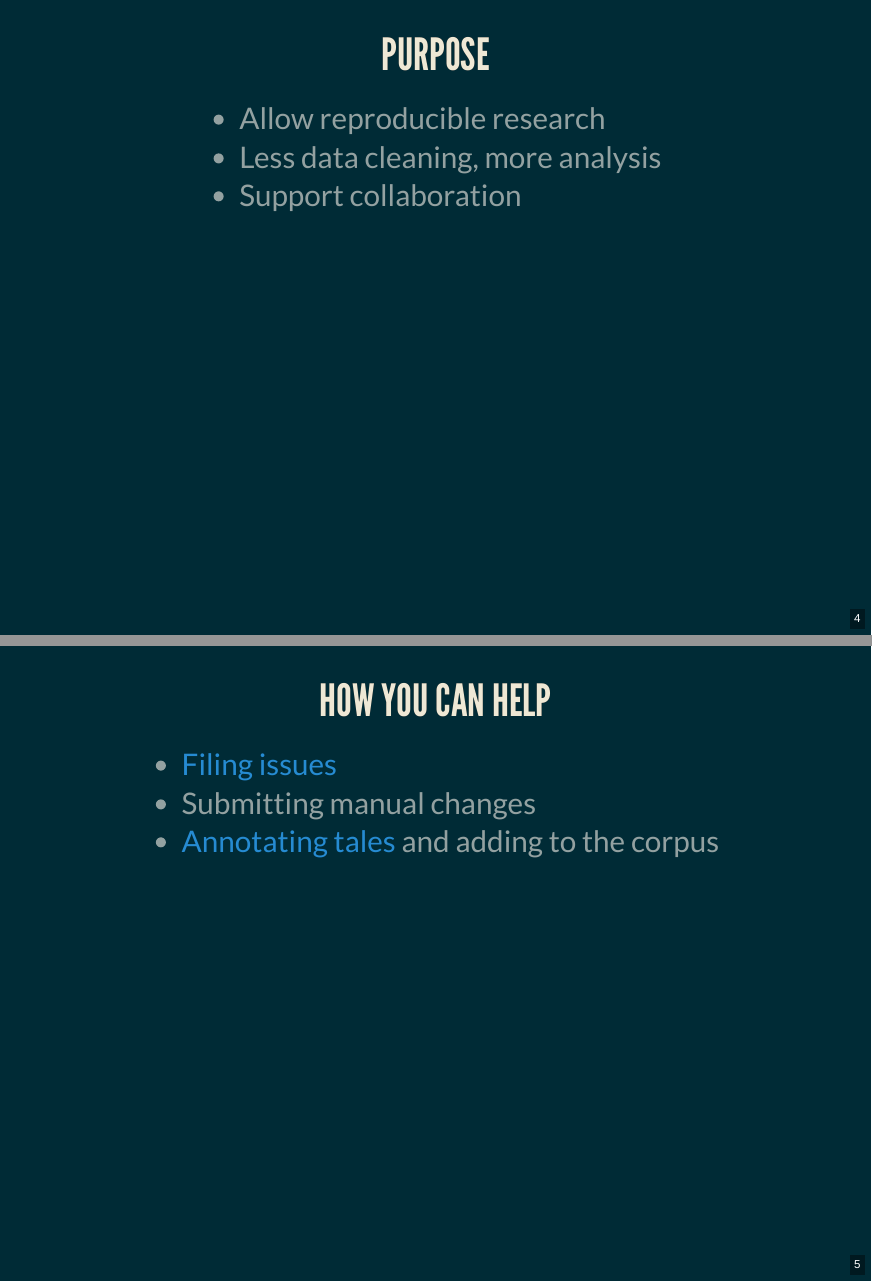
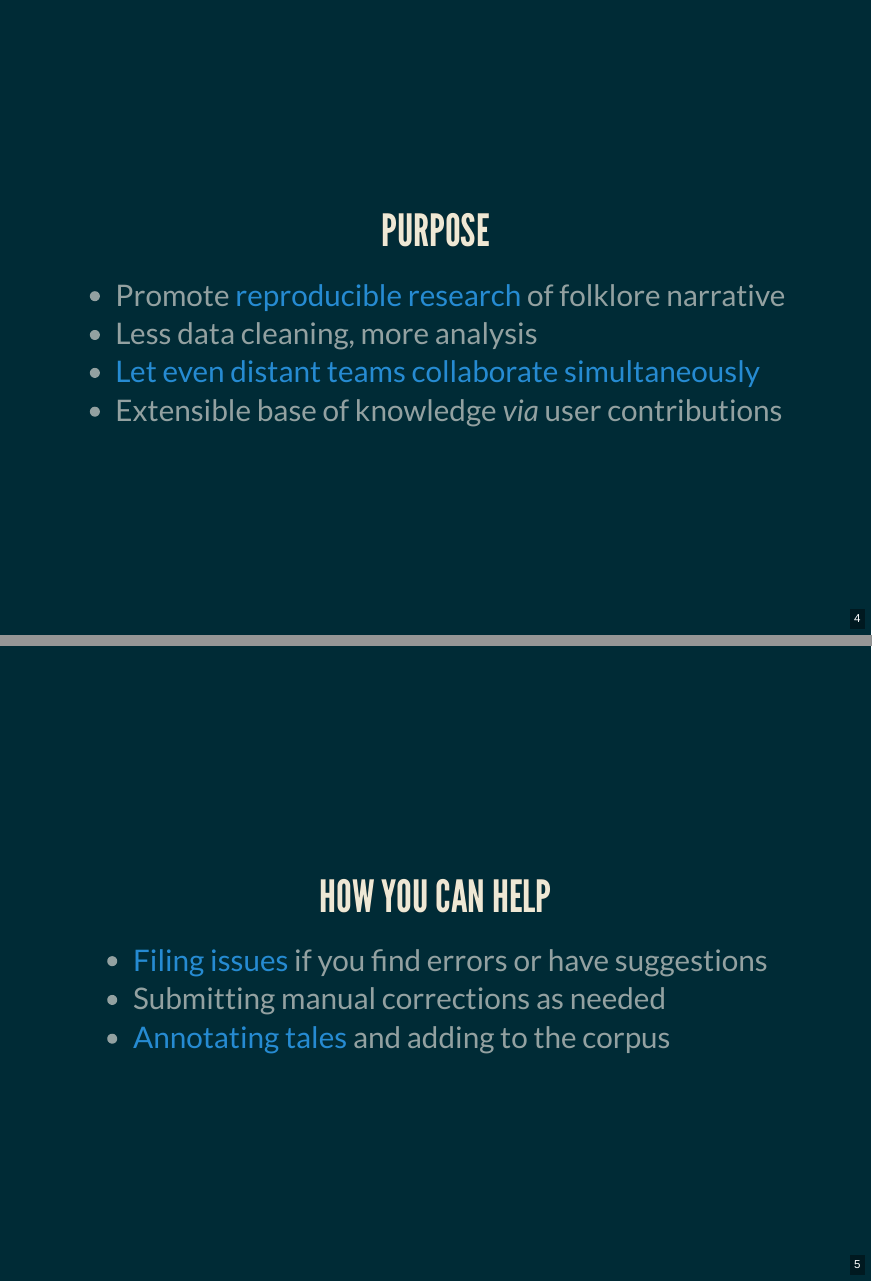
Before and after one commit to j-hagedorn/trilogy_workshop, an R Markdown document (slides/slides.Rmd): pages 4 and 5 of 6, joined at a grey line. The pictures show the output file slides/slides.html that the author committed with the source, opened offline.

Commit message:
Update slides

```diff
--- a/slides/slides.Rmd
+++ b/slides/slides.Rmd
@@ -4,5 +4,6 @@ author: "Folklore Taxonomies and Annotated Texts"
 output:
   revealjs::revealjs_presentation:
+    center: true
     theme: moon
     highlight: zenburn
     transition: fade
@@ -26,12 +27,13 @@ output:
 
 ## Purpose
 
-- Allow reproducible research
+- Promote [reproducible research](https://doi.org/10.1146/annurev-publhealth-012420-105110) of folklore narrative
 - Less data cleaning, more analysis
-- Support collaboration
+- [Let even distant teams collaborate simultaneously](https://docs.github.com/en/get-started/start-your-journey/about-github-and-git)
+- Extensible base of knowledge *via* user contributions
 
 ## How you can help
 
-- [Filing issues](https://github.com/j-hagedorn/trilogy/issues/new)
-- Submitting manual changes
+- [Filing issues](https://github.com/j-hagedorn/trilogy/issues/new) if you find errors or have suggestions
+- Submitting manual corrections as needed
 - [Annotating tales](https://github.com/j-hagedorn/trilogy/blob/master/docs/vignettes/getting_started.md#growing-and-refining-the-corpus) and adding to the corpus
```
Also changed, not shown: slides/slides.html, slides/slides.Rmd (4 more changed lines).
